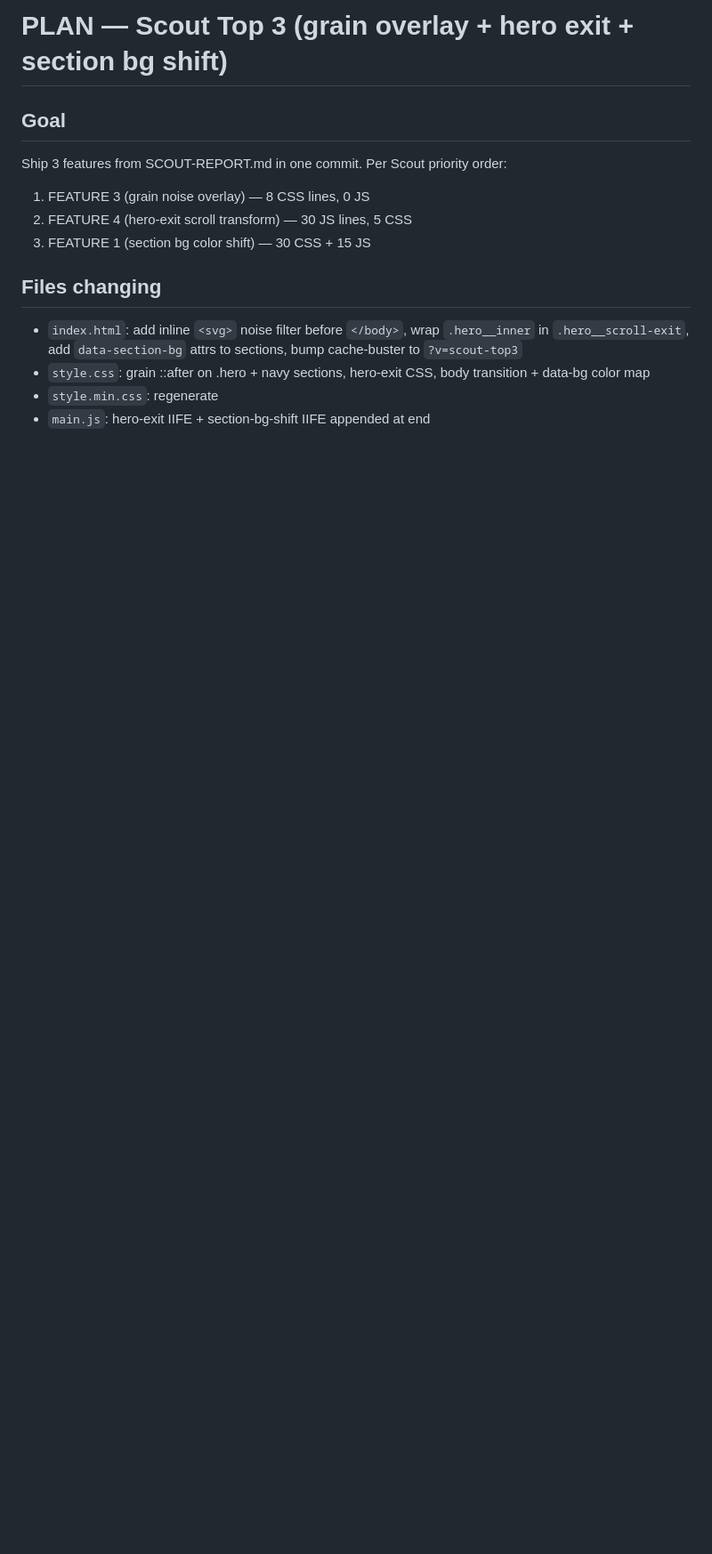
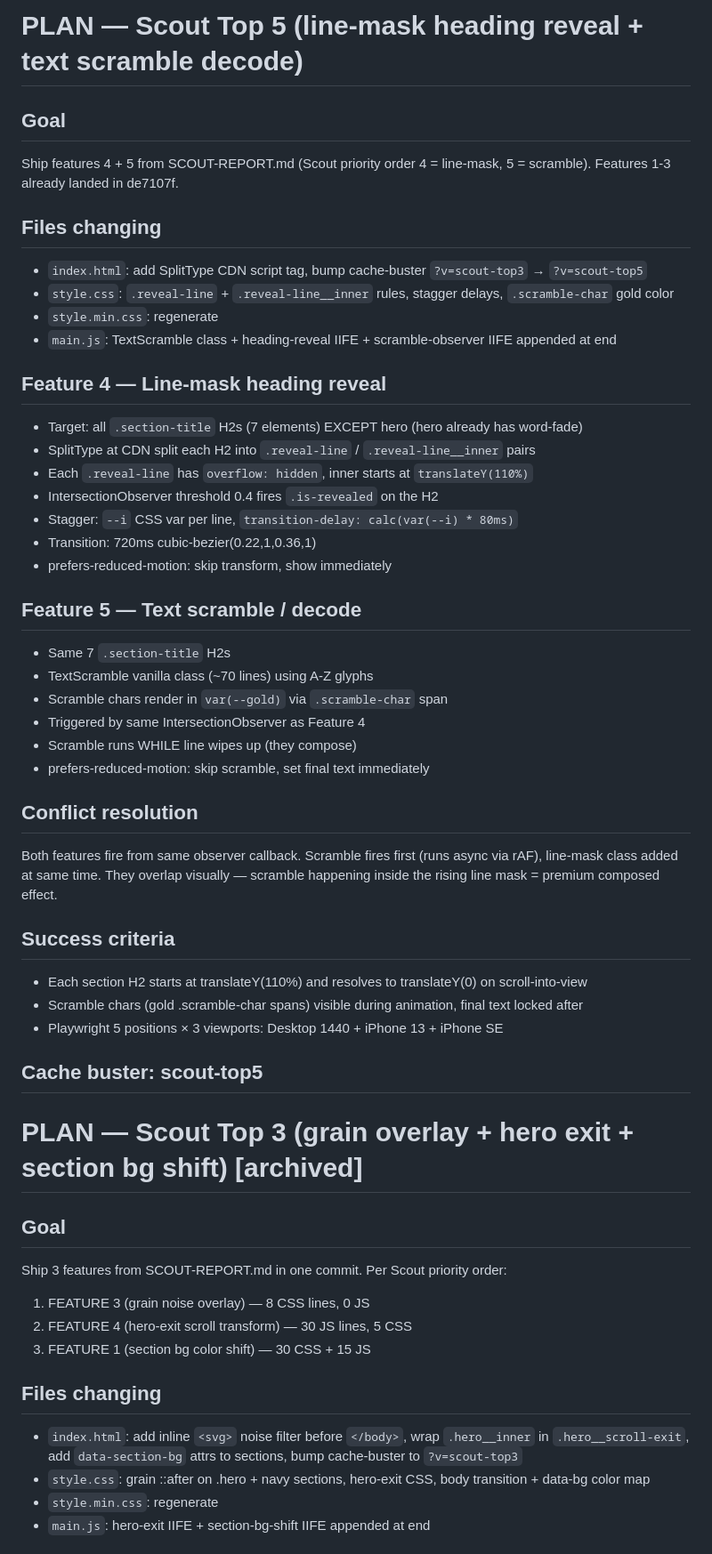
Before and after one commit to zed0minat0r/mackai-west, a Markdown page: PLAN.md, the part around one of its changes. Shown at 89% size. GitHub-like rendering; blank space fills up the shorter version.

Commit message:
plan: scout-top-5 line-mask heading reveal + text scramble decode

```diff
--- a/PLAN.md
+++ b/PLAN.md
@@ -1,4 +1,45 @@
-# PLAN — Scout Top 3 (grain overlay + hero exit + section bg shift)
+# PLAN — Scout Top 5 (line-mask heading reveal + text scramble decode)
+
+## Goal
+Ship features 4 + 5 from SCOUT-REPORT.md (Scout priority order 4 = line-mask, 5 = scramble).
+Features 1-3 already landed in de7107f.
+
+## Files changing
+- `index.html`: add SplitType CDN script tag, bump cache-buster `?v=scout-top3` → `?v=scout-top5`
+- `style.css`: `.reveal-line` + `.reveal-line__inner` rules, stagger delays, `.scramble-char` gold color
+- `style.min.css`: regenerate
+- `main.js`: TextScramble class + heading-reveal IIFE + scramble-observer IIFE appended at end
+
+## Feature 4 — Line-mask heading reveal
+- Target: all `.section-title` H2s (7 elements) EXCEPT hero (hero already has word-fade)
+- SplitType at CDN split each H2 into `.reveal-line` / `.reveal-line__inner` pairs
+- Each `.reveal-line` has `overflow: hidden`, inner starts at `translateY(110%)`
+- IntersectionObserver threshold 0.4 fires `.is-revealed` on the H2
+- Stagger: `--i` CSS var per line, `transition-delay: calc(var(--i) * 80ms)`
+- Transition: 720ms cubic-bezier(0.22,1,0.36,1)
+- prefers-reduced-motion: skip transform, show immediately
+
+## Feature 5 — Text scramble / decode
+- Same 7 `.section-title` H2s
+- TextScramble vanilla class (~70 lines) using A-Z glyphs
+- Scramble chars render in `var(--gold)` via `.scramble-char` span
+- Triggered by same IntersectionObserver as Feature 4
+- Scramble runs WHILE line wipes up (they compose)
+- prefers-reduced-motion: skip scramble, set final text immediately
+
+## Conflict resolution
+Both features fire from same observer callback. Scramble fires first (runs async via rAF),
+line-mask class added at same time. They overlap visually — scramble happening inside
+the rising line mask = premium composed effect.
+
+## Success criteria
+- Each section H2 starts at translateY(110%) and resolves to translateY(0) on scroll-into-view
+- Scramble chars (gold .scramble-char spans) visible during animation, final text locked after
+- Playwright 5 positions × 3 viewports: Desktop 1440 + iPhone 13 + iPhone SE
+
+## Cache buster: scout-top5
+
+# PLAN — Scout Top 3 (grain overlay + hero exit + section bg shift) [archived]
 
 ## Goal
 Ship 3 features from SCOUT-REPORT.md in one commit. Per Scout priority order:
```
Also changed, not shown: other parts of PLAN.md (+0 -50 lines).
